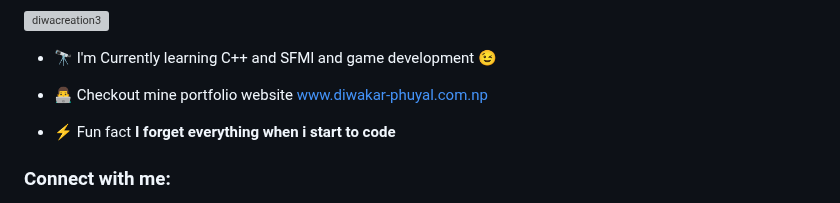
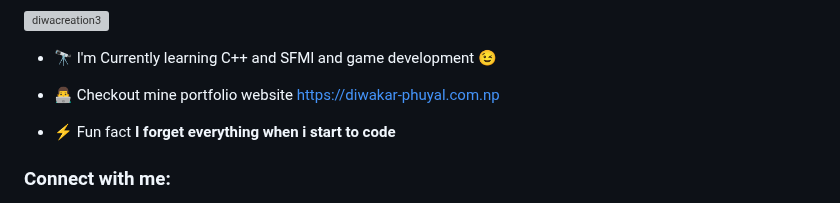
Before and after one commit to diwacreation3/diwacreation3, a Markdown page: README.md, the part around the change. Rendered like a GitHub page; grey boxes are pictures that could not be loaded.

Commit message:
Update README.md 🌼

```diff
--- a/README.md
+++ b/README.md
@@ -5,7 +5,7 @@
 
 - 🔭 I'm Currently learning C++ and SFMl and game development 😉
 
-- 👨‍💻 Checkout mine portfolio website [www.diwakar-phuyal.com.np](www.diwakar-phuyal.com.np)
+- 👨‍💻 Checkout mine portfolio website [https://diwakar-phuyal.com.np](www.diwakar-phuyal.com.np)
 
 - ⚡ Fun fact **I forget everything when i start to code**
 
```
